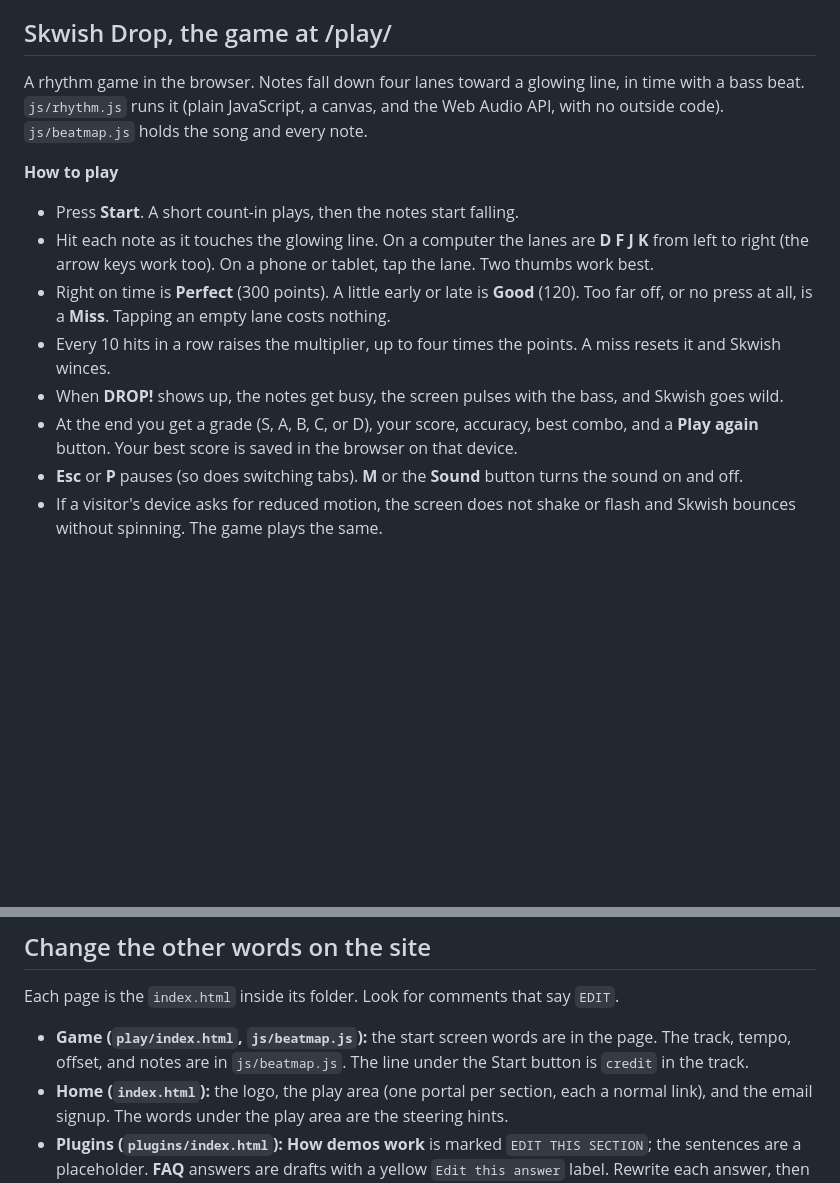
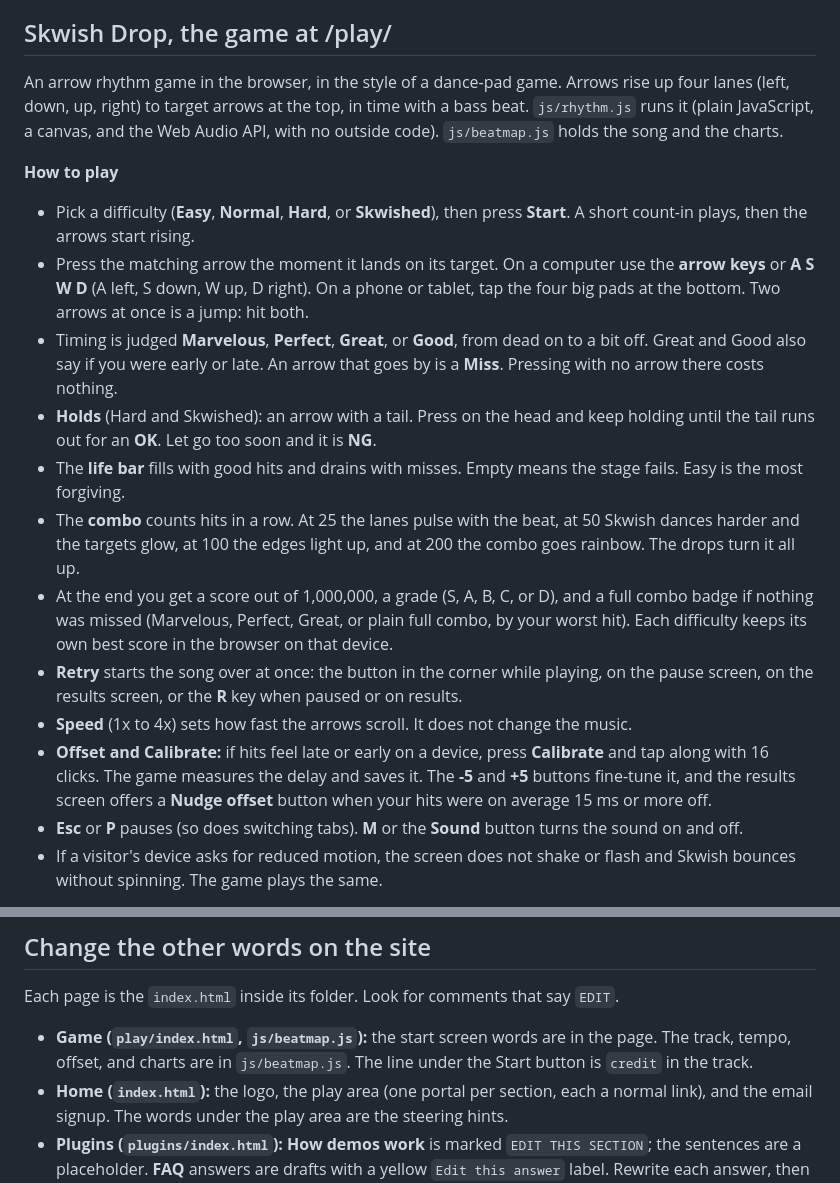
Before and after one commit to dirtmonkeymusic/dirtmonkeymusic.github.io, a Markdown page: README.md, 2 parts joined by grey strips. GitHub-like rendering; blank space fills up the shorter version.

Commit message:
README: how to play the arrow version, and the charts format for the real track.
Co-authored-by: dirtmonkeymusic <dirtmonkeymusic@gmail.com>

```diff
--- a/README.md
+++ b/README.md
@@ -45,16 +45,20 @@ To move a portal, change its `--x` and `--y` in `css/styles.css` (look for `.por
 
 ## Skwish Drop, the game at /play/
 
-A rhythm game in the browser. Notes fall down four lanes toward a glowing line, in time with a bass beat. `js/rhythm.js` runs it (plain JavaScript, a canvas, and the Web Audio API, with no outside code). `js/beatmap.js` holds the song and every note.
+An arrow rhythm game in the browser, in the style of a dance-pad game. Arrows rise up four lanes (left, down, up, right) to target arrows at the top, in time with a bass beat. `js/rhythm.js` runs it (plain JavaScript, a canvas, and the Web Audio API, with no outside code). `js/beatmap.js` holds the song and the charts.
 
 **How to play**
 
-- Press **Start**. A short count-in plays, then the notes start falling.
-- Hit each note as it touches the glowing line. On a computer the lanes are **D F J K** from left to right (the arrow keys work too). On a phone or tablet, tap the lane. Two thumbs work best.
-- Right on time is **Perfect** (300 points). A little early or late is **Good** (120). Too far off, or no press at all, is a **Miss**. Tapping an empty lane costs nothing.
-- Every 10 hits in a row raises the multiplier, up to four times the points. A miss resets it and Skwish winces.
-- When **DROP!** shows up, the notes get busy, the screen pulses with the bass, and Skwish goes wild.
-- At the end you get a grade (S, A, B, C, or D), your score, accuracy, best combo, and a **Play again** button. Your best score is saved in the browser on that device.
+- Pick a difficulty (**Easy**, **Normal**, **Hard**, or **Skwished**), then press **Start**. A short count-in plays, then the arrows start rising.
+- Press the matching arrow the moment it lands on its target. On a computer use the **arrow keys** or **A S W D** (A left, S down, W up, D right). On a phone or tablet, tap the four big pads at the bottom. Two arrows at once is a jump: hit both.
+- Timing is judged **Marvelous**, **Perfect**, **Great**, or **Good**, from dead on to a bit off. Great and Good also say if you were early or late. An arrow that goes by is a **Miss**. Pressing with no arrow there costs nothing.
+- **Holds** (Hard and Skwished): an arrow with a tail. Press on the head and keep holding until the tail runs out for an **OK**. Let go too soon and it is **NG**.
+- The **life bar** fills with good hits and drains with misses. Empty means the stage fails. Easy is the most forgiving.
+- The **combo** counts hits in a row. At 25 the lanes pulse with the beat, at 50 Skwish dances harder and the targets glow, at 100 the edges light up, and at 200 the combo goes rainbow. The drops turn it all up.
+- At the end you get a score out of 1,000,000, a grade (S, A, B, C, or D), and a full combo badge if nothing was missed (Marvelous, Perfect, Great, or plain full combo, by your worst hit). Each difficulty keeps its own best score in the browser on that device.
+- **Retry** starts the song over at once: the button in the corner while playing, on the pause screen, on the results screen, or the **R** key when paused or on results.
+- **Speed** (1x to 4x) sets how fast the arrows scroll. It does not change the music.
+- **Offset and Calibrate:** if hits feel late or early on a device, press **Calibrate** and tap along with 16 clicks. The game measures the delay and saves it. The **-5** and **+5** buttons fine-tune it, and the results screen offers a **Nudge offset** button when your hits were on average 15 ms or more off.
 - **Esc** or **P** pauses (so does switching tabs). **M** or the **Sound** button turns the sound on and off.
 - If a visitor's device asks for reduced motion, the screen does not shake or flash and Skwish bounces without spinning. The game plays the same.
 
@@ -261,7 +265,7 @@ A square picture fits the card best.
 
 Each page is the `index.html` inside its folder. Look for comments that say `EDIT`.
 
-- **Game (`play/index.html`, `js/beatmap.js`):** the start screen words are in the page. The track, tempo, offset, and notes are in `js/beatmap.js`. The line under the Start button is `credit` in the track.
+- **Game (`play/index.html`, `js/beatmap.js`):** the start screen words are in the page. The track, tempo, offset, and charts are in `js/beatmap.js`. The line under the Start button is `credit` in the track.
 - **Home (`index.html`):** the logo, the play area (one portal per section, each a normal link), and the email signup. The words under the play area are the steering hints.
 - **Plugins (`plugins/index.html`):** **How demos work** is marked `EDIT THIS SECTION`; the sentences are a placeholder. **FAQ** answers are drafts with a yellow `Edit this answer` label. Rewrite each answer, then delete its label.
 - **Music (`music/index.html`):** when SKWISH is out, replace the two "link coming November 13" placeholders with real links. The comment above them shows the line to paste.
```
Also changed, not shown: other parts of README.md (+9 -9 lines).
